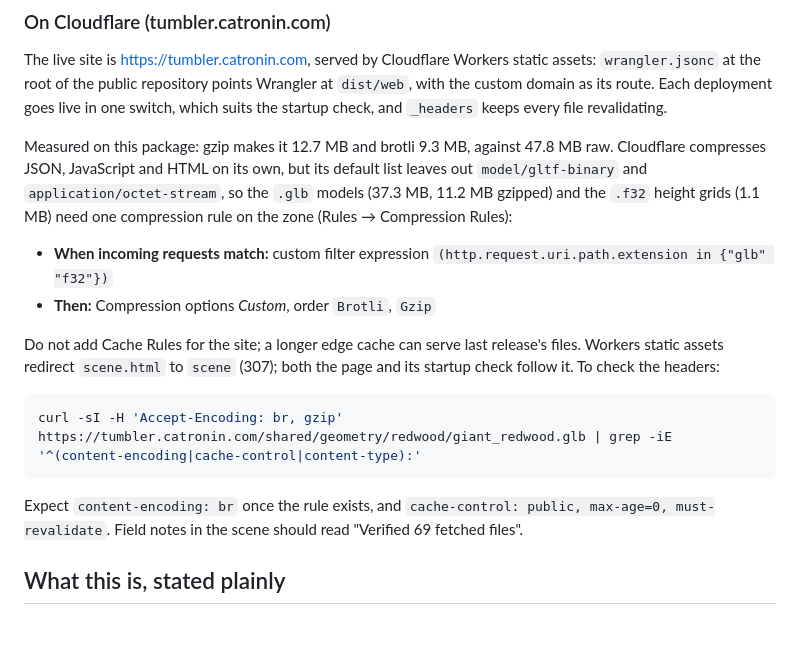
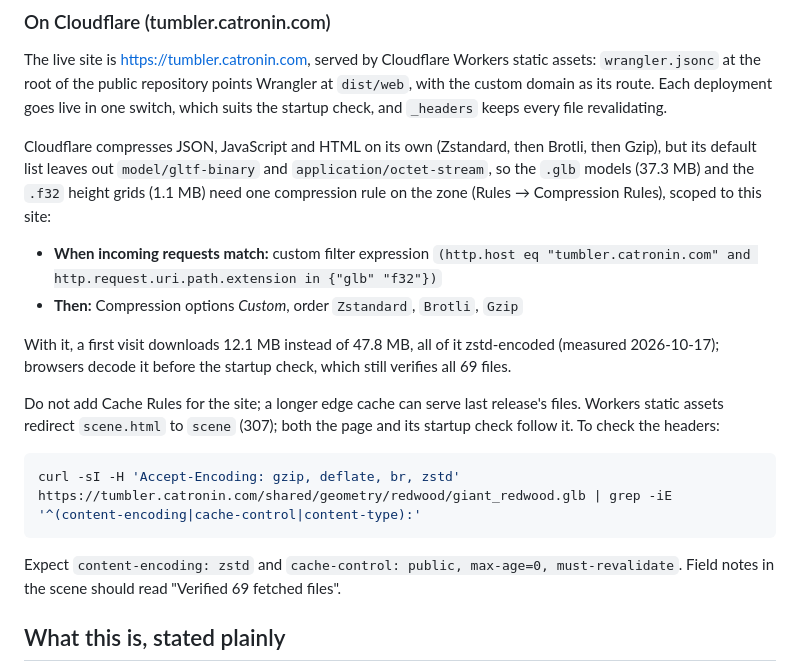
Before and after one commit to neko-ronin/tumbler, a Markdown page: client/web/README.md, the part around the change. Rendered like a GitHub page; blank space fills up the shorter version.

Commit message:
docs: record the compression rule as deployed, zstd first and scoped to tumbler
Published from the private source at 94de0e2.

````diff
--- a/client/web/README.md
+++ b/client/web/README.md
@@ -146,25 +146,29 @@ Wrangler at `dist/web`, with the custom domain as its route. Each deployment
 goes live in one switch, which suits the startup check, and `_headers` keeps
 every file revalidating.
 
-Measured on this package: gzip makes it 12.7 MB and brotli 9.3 MB, against
-47.8 MB raw. Cloudflare compresses JSON, JavaScript and HTML on its own, but
-its default list leaves out `model/gltf-binary` and `application/octet-stream`,
-so the `.glb` models (37.3 MB, 11.2 MB gzipped) and the `.f32` height grids
-(1.1 MB) need one compression rule on the zone (Rules → Compression Rules):
+Cloudflare compresses JSON, JavaScript and HTML on its own (Zstandard, then
+Brotli, then Gzip), but its default list leaves out `model/gltf-binary` and
+`application/octet-stream`, so the `.glb` models (37.3 MB) and the `.f32`
+height grids (1.1 MB) need one compression rule on the zone (Rules →
+Compression Rules), scoped to this site:
 
 - **When incoming requests match:** custom filter expression
-  `(http.request.uri.path.extension in {"glb" "f32"})`
-- **Then:** Compression options *Custom*, order `Brotli`, `Gzip`
+  `(http.host eq "tumbler.catronin.com" and http.request.uri.path.extension in {"glb" "f32"})`
+- **Then:** Compression options *Custom*, order `Zstandard`, `Brotli`, `Gzip`
+
+With it, a first visit downloads 12.1 MB instead of 47.8 MB, all of it
+zstd-encoded (measured 2026-10-17); browsers decode it before the startup
+check, which still verifies all 69 files.
 
 Do not add Cache Rules for the site; a longer edge cache can serve last
 release's files. Workers static assets redirect `scene.html` to `scene` (307);
 both the page and its startup check follow it. To check the headers:
 
 ```sh
-curl -sI -H 'Accept-Encoding: br, gzip' https://tumbler.catronin.com/shared/geometry/redwood/giant_redwood.glb | grep -iE '^(content-encoding|cache-control|content-type):'
+curl -sI -H 'Accept-Encoding: gzip, deflate, br, zstd' https://tumbler.catronin.com/shared/geometry/redwood/giant_redwood.glb | grep -iE '^(content-encoding|cache-control|content-type):'
 ```
 
-Expect `content-encoding: br` once the rule exists, and
+Expect `content-encoding: zstd` and
 `cache-control: public, max-age=0, must-revalidate`. Field notes in the scene
 should read "Verified 69 fetched files".
 
````
